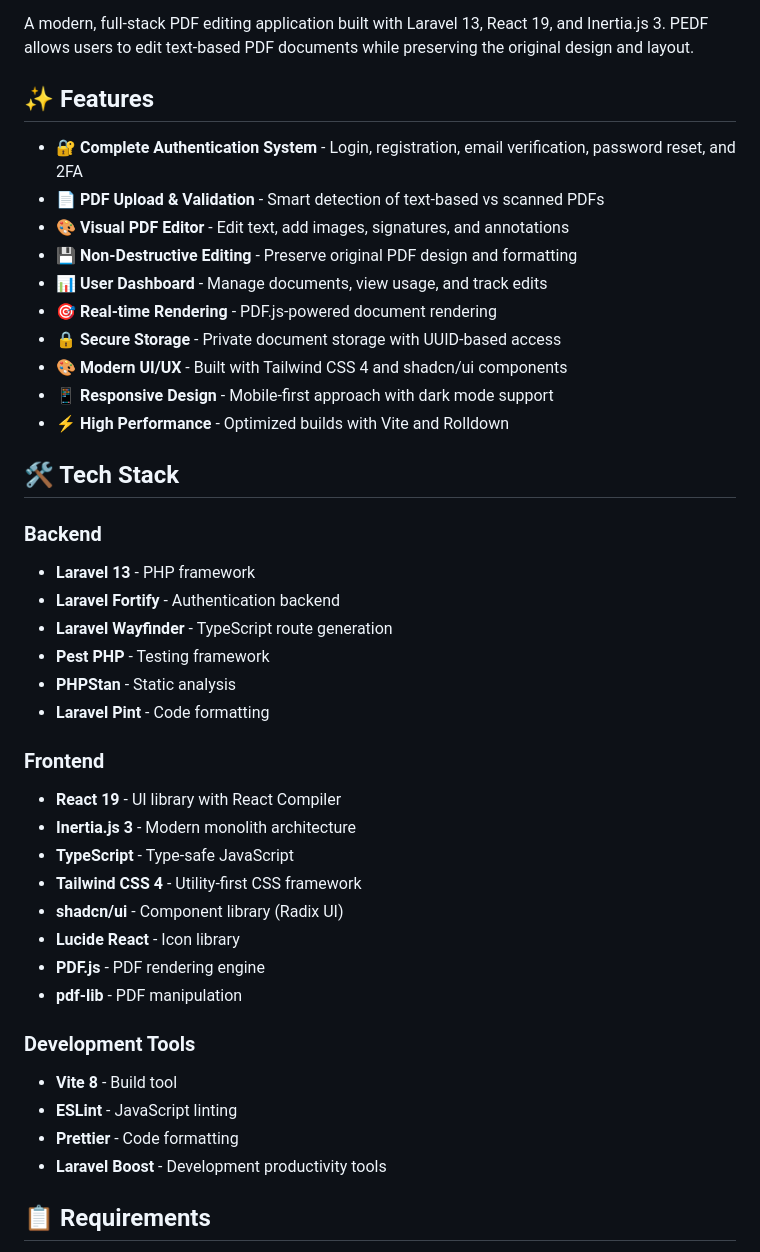
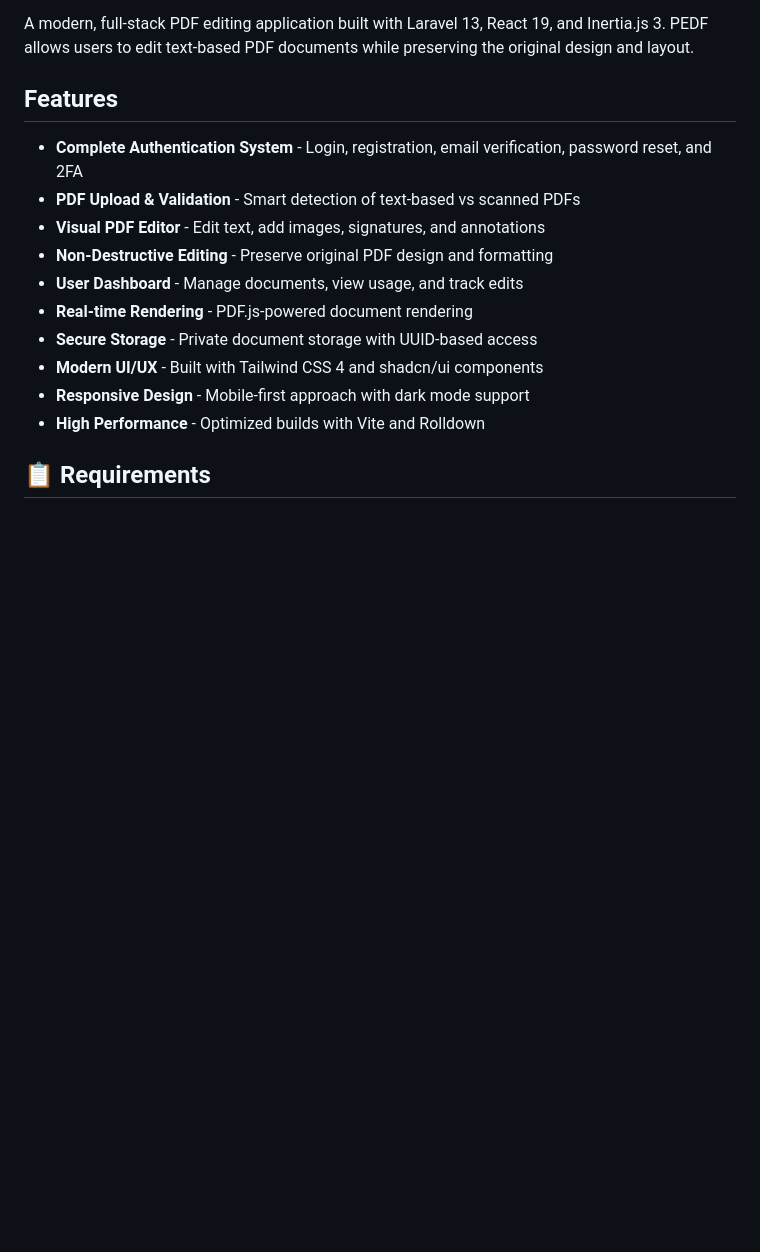
Before and after one commit to abdo-ab/pedf, a Markdown page: README.md, the part around one of its changes. Rendered like a GitHub page; blank space fills up the shorter version.

```diff
--- a/README.md
+++ b/README.md
@@ -10,44 +10,19 @@
 
 A modern, full-stack PDF editing application built with Laravel 13, React 19, and Inertia.js 3. PEDF allows users to edit text-based PDF documents while preserving the original design and layout.
 
-## ✨ Features
+##  Features
 
-- 🔐 **Complete Authentication System** - Login, registration, email verification, password reset, and 2FA
-- 📄 **PDF Upload & Validation** - Smart detection of text-based vs scanned PDFs
-- 🎨 **Visual PDF Editor** - Edit text, add images, signatures, and annotations
-- 💾 **Non-Destructive Editing** - Preserve original PDF design and formatting
-- 📊 **User Dashboard** - Manage documents, view usage, and track edits
-- 🎯 **Real-time Rendering** - PDF.js-powered document rendering
-- 🔒 **Secure Storage** - Private document storage with UUID-based access
-- 🎨 **Modern UI/UX** - Built with Tailwind CSS 4 and shadcn/ui components
-- 📱 **Responsive Design** - Mobile-first approach with dark mode support
-- ⚡ **High Performance** - Optimized builds with Vite and Rolldown
+-  **Complete Authentication System** - Login, registration, email verification, password reset, and 2FA
+-  **PDF Upload & Validation** - Smart detection of text-based vs scanned PDFs
+-  **Visual PDF Editor** - Edit text, add images, signatures, and annotations
+-  **Non-Destructive Editing** - Preserve original PDF design and formatting
+-  **User Dashboard** - Manage documents, view usage, and track edits
+-  **Real-time Rendering** - PDF.js-powered document rendering
+-  **Secure Storage** - Private document storage with UUID-based access
+-  **Modern UI/UX** - Built with Tailwind CSS 4 and shadcn/ui components
+-  **Responsive Design** - Mobile-first approach with dark mode support
+-  **High Performance** - Optimized builds with Vite and Rolldown
 
-## 🛠️ Tech Stack
-
-### Backend
-- **Laravel 13** - PHP framework
-- **Laravel Fortify** - Authentication backend
-- **Laravel Wayfinder** - TypeScript route generation
-- **Pest PHP** - Testing framework
-- **PHPStan** - Static analysis
-- **Laravel Pint** - Code formatting
-
-### Frontend
-- **React 19** - UI library with React Compiler
-- **Inertia.js 3** - Modern monolith architecture
-- **TypeScript** - Type-safe JavaScript
-- **Tailwind CSS 4** - Utility-first CSS framework
-- **shadcn/ui** - Component library (Radix UI)
-- **Lucide React** - Icon library
-- **PDF.js** - PDF rendering engine
-- **pdf-lib** - PDF manipulation
-
-### Development Tools
-- **Vite 8** - Build tool
-- **ESLint** - JavaScript linting
-- **Prettier** - Code formatting
-- **Laravel Boost** - Development productivity tools
 
 ## 📋 Requirements
 
```
Also changed, not shown: other parts of README.md (+0 -202 lines).
